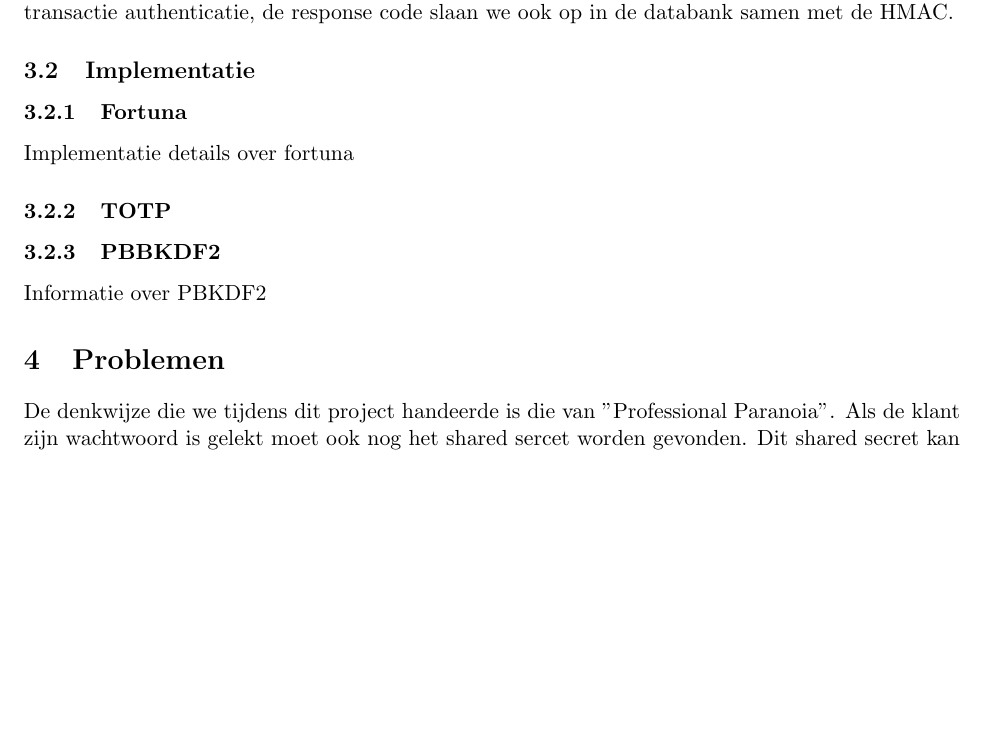
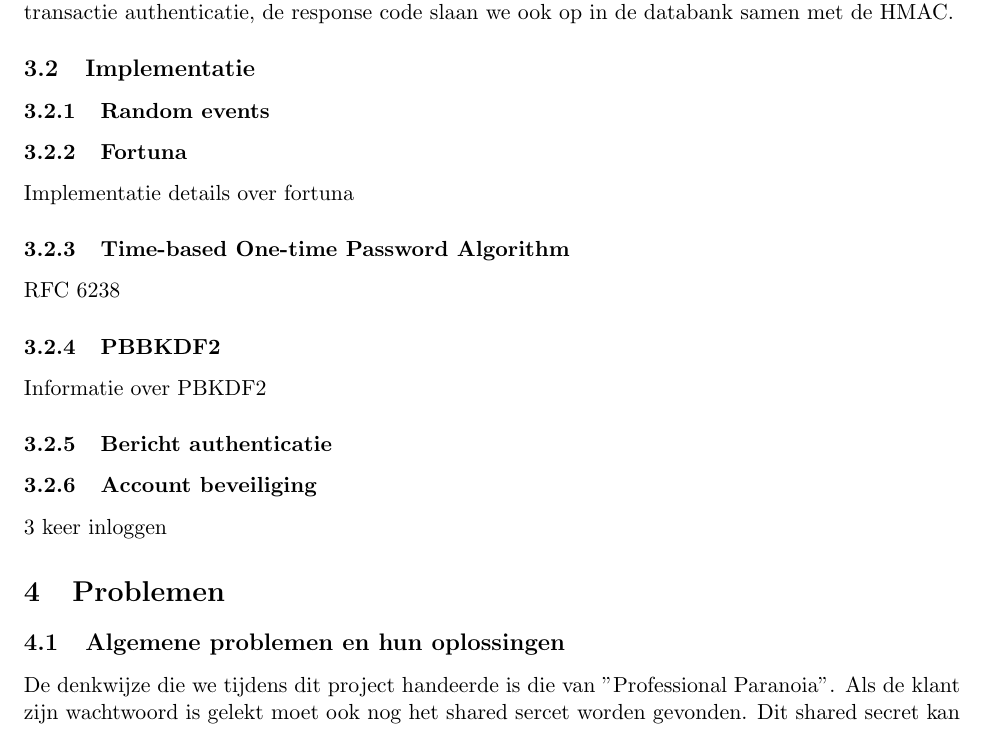
Before and after one commit to michieldwitte/South-Bark-City-Bank, a LaTeX document (documentation/verslag.tex): part of page 5 of 5 before the commit and part of page 5 of 6 after it, cut so that both start at the same text, the shorter picture padded with empty space. Compiled offline with pdfLaTeX.

Commit message:
nieuwe secties toevoegen

```diff
--- a/documentation/verslag.tex
+++ b/documentation/verslag.tex
@@ -121,15 +121,27 @@ We gebruiken hier een HMAC in tegenstelling tot een gewone bericht authenticate
 
 Eenmaal de HMAC is berekend nemen we de 64 minst significante bits en maken terug een QR-code en voeren we opnieuw het bovenstaande challenge en reponse protocol uit. Dit resulteerde in transactie authenticatie, de response code slaan we ook op in de databank samen met de HMAC.
 \subsection{Implementatie}
+\subsubsection{Random events}
 \subsubsection{Fortuna}
 \label{sec:fortuna}
 Implementatie details over fortuna
-\subsubsection{TOTP}
+
+\subsubsection{Time-based One-time Password Algorithm}
+\label{sec:totp}
+RFC 6238
+
 \subsubsection{PBBKDF2}
 \label{sec:pbkdf2}
 Informatie over PBKDF2
-\label{sec:totp}
+
+\subsubsection{Bericht authenticatie}
+\label{sec:mac}
+
+\subsubsection{Account beveiliging}
+\label{sec:bev}
+3 keer inloggen
 \section{Problemen}
+\subsection{Algemene problemen en hun oplossingen}
 De denkwijze die we tijdens dit project handeerde is die van "Professional Paranoia".
 Als de klant zijn wachtwoord is gelekt moet ook nog het shared sercet worden gevonden. Dit shared secret kan worden gedecrypteerd op de server maar de hacker kent het dan nog niet.
 \section{Conclusie}
```
